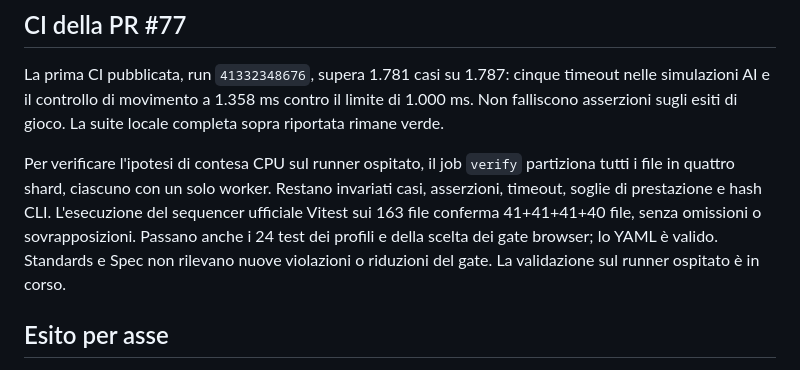
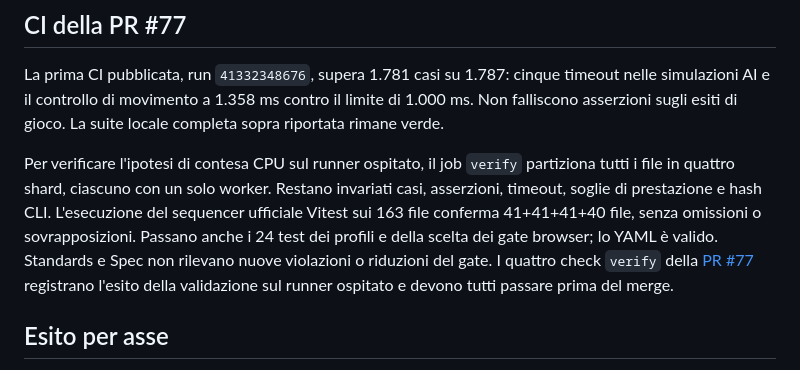
Before and after one commit to AChiabodo/Hannibal-ad-Portas, a Markdown page: docs/reviews/issue-76-final-review-2026-11-01.md, the part around the change. GitHub-like rendering.

Commit message:
docs: link hosted verification to all PR checks (#76)

```diff
--- a/docs/reviews/issue-76-final-review-2026-11-01.md
+++ b/docs/reviews/issue-76-final-review-2026-11-01.md
@@ -182,7 +182,10 @@ invariati casi, asserzioni, timeout, soglie di prestazione e hash CLI. L'esecuzi
 del sequencer ufficiale Vitest sui 163 file conferma 41+41+41+40 file, senza
 omissioni o sovrapposizioni. Passano anche i 24 test dei profili e della scelta
 dei gate browser; lo YAML è valido. Standards e Spec non rilevano nuove
-violazioni o riduzioni del gate. La validazione sul runner ospitato è in corso.
+violazioni o riduzioni del gate. I quattro check `verify` della
+[PR #77](https://github.com/AChiabodo/Hannibal-ad-Portas/pull/77/checks)
+registrano l'esito della validazione sul runner ospitato e devono tutti passare
+prima del merge.
 
 ## Esito per asse
 
```
